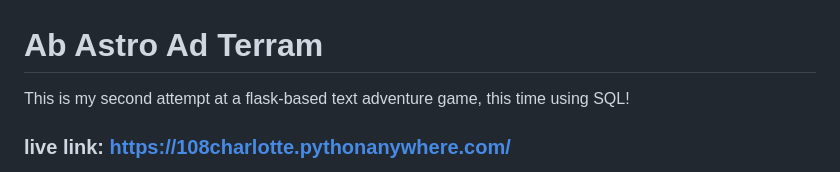
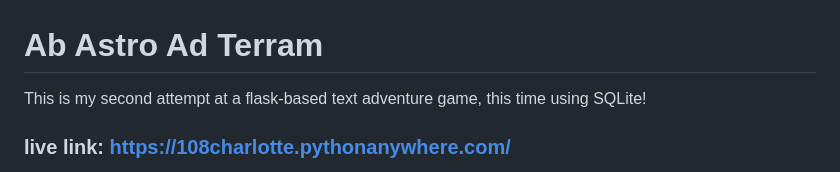
Before and after one commit to 108charlotte/Ab-Astro-Ad-Terram, a Markdown page: README.md, the part around the change. Rendered like a GitHub page.

Commit message:
updated with sqlite

```diff
--- a/README.md
+++ b/README.md
@@ -1,5 +1,5 @@
 # Ab Astro Ad Terram
-This is my second attempt at a flask-based text adventure game, this time using SQL!
+This is my second attempt at a flask-based text adventure game, this time using SQLite!
 
 ### live link: https://108charlotte.pythonanywhere.com/
 * if you don't see anything for a second or it doesn't look like it populated right, just reload the page! also, since this application is built on sqlite, every time the flask app is re-initialized the database is reset too, so your data is not saved permanently--although this is a feature I may work on in the future, it is not my main goal at the moment!
```
